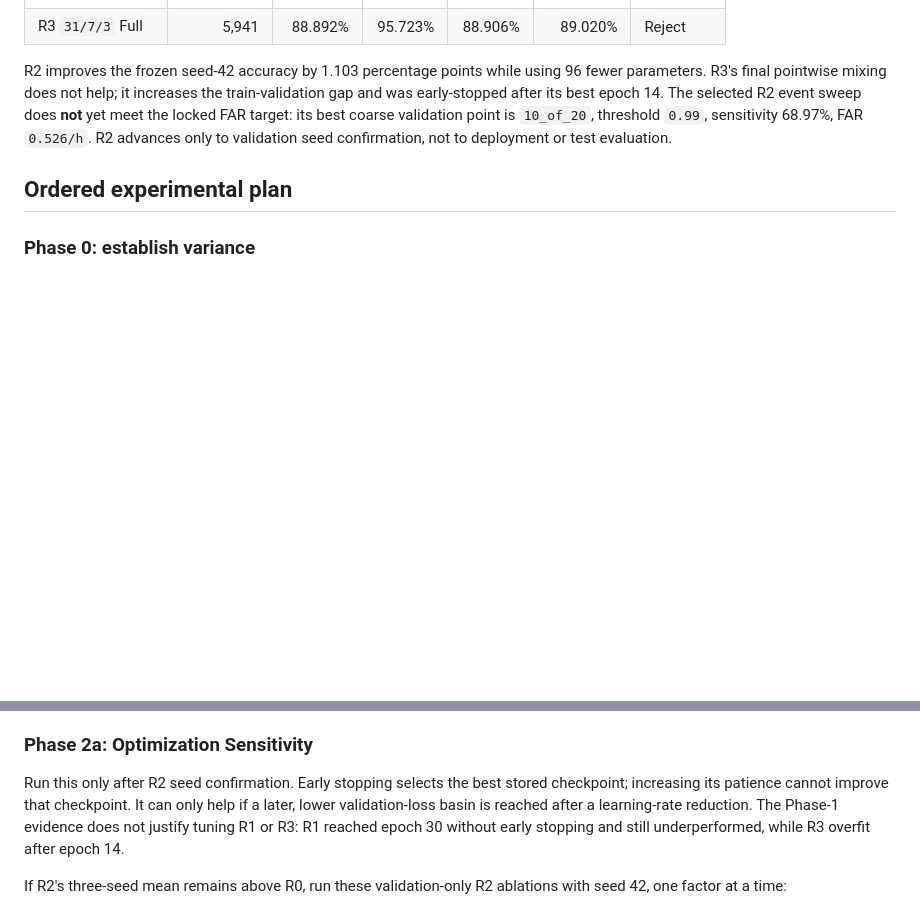
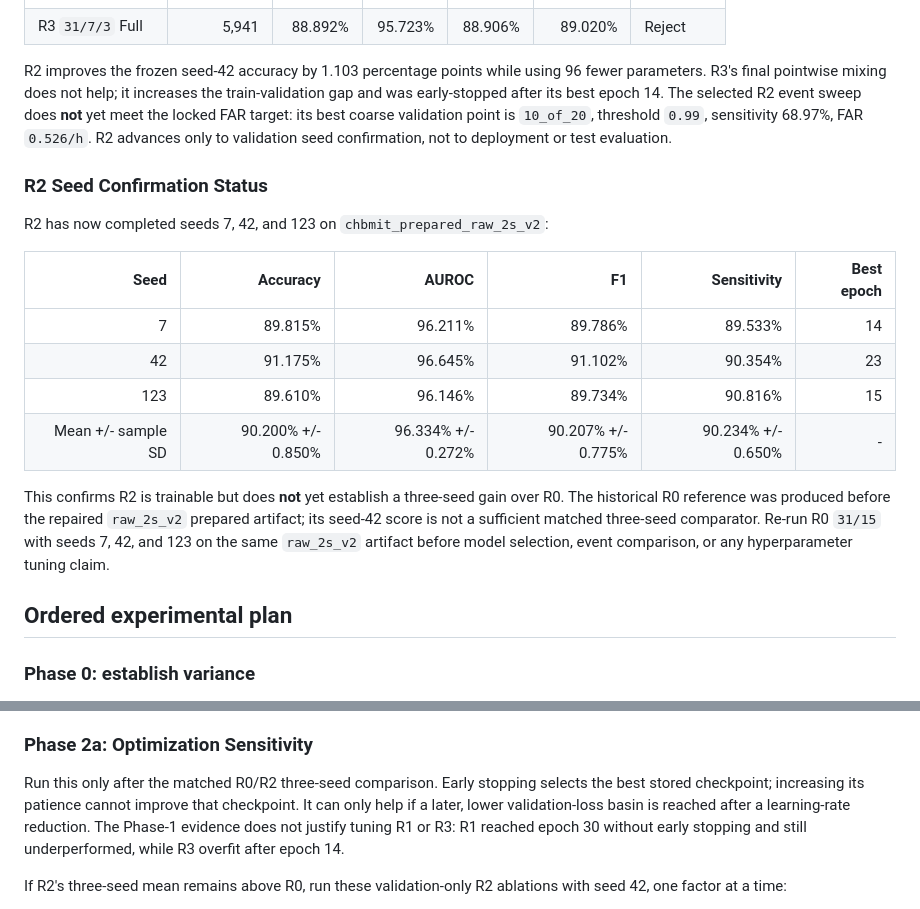
Before and after one commit to Manhzzax/1D-CNN-Accelerator-for-EEG_Detection, a Markdown page: AI_train_model/docs/kernel_architecture_research_protocol.md, 2 parts joined by grey strips. Drawn GitHub-style; blank space fills up the shorter version.

Commit message:
docs: record R2 seed confirmation limits

```diff
--- a/AI_train_model/docs/kernel_architecture_research_protocol.md
+++ b/AI_train_model/docs/kernel_architecture_research_protocol.md
@@ -97,6 +97,24 @@ its best coarse validation point is `10_of_20`, threshold `0.99`, sensitivity
 68.97%, FAR `0.526/h`. R2 advances only to validation seed confirmation, not
 to deployment or test evaluation.
 
+### R2 Seed Confirmation Status
+
+R2 has now completed seeds 7, 42, and 123 on `chbmit_prepared_raw_2s_v2`:
+
+| Seed | Accuracy | AUROC | F1 | Sensitivity | Best epoch |
+|---:|---:|---:|---:|---:|---:|
+| 7 | 89.815% | 96.211% | 89.786% | 89.533% | 14 |
+| 42 | 91.175% | 96.645% | 91.102% | 90.354% | 23 |
+| 123 | 89.610% | 96.146% | 89.734% | 90.816% | 15 |
+| Mean +/- sample SD | 90.200% +/- 0.850% | 96.334% +/- 0.272% | 90.207% +/- 0.775% | 90.234% +/- 0.650% | - |
+
+This confirms R2 is trainable but does **not** yet establish a three-seed gain
+over R0. The historical R0 reference was produced before the repaired
+`raw_2s_v2` prepared artifact; its seed-42 score is not a sufficient matched
+three-seed comparator. Re-run R0 `31/15` with seeds 7, 42, and 123 on the same
+`raw_2s_v2` artifact before model selection, event comparison, or any
+hyperparameter tuning claim.
+
 ## Ordered experimental plan
 
 ### Phase 0: establish variance
@@ -125,12 +143,12 @@ off. Do not run or inspect the historical test split.
 
 ### Phase 2a: Optimization Sensitivity
 
-Run this only after R2 seed confirmation. Early stopping selects the best
-stored checkpoint; increasing its patience cannot improve that checkpoint. It
-can only help if a later, lower validation-loss basin is reached after a
-learning-rate reduction. The Phase-1 evidence does not justify tuning R1 or
-R3: R1 reached epoch 30 without early stopping and still underperformed, while
-R3 overfit after epoch 14.
+Run this only after the matched R0/R2 three-seed comparison. Early stopping
+selects the best stored checkpoint; increasing its patience cannot improve
+that checkpoint. It can only help if a later, lower validation-loss basin is
+reached after a learning-rate reduction. The Phase-1 evidence does not justify
+tuning R1 or R3: R1 reached epoch 30 without early stopping and still
+underperformed, while R3 overfit after epoch 14.
 
 If R2's three-seed mean remains above R0, run these validation-only R2
 ablations with seed 42, one factor at a time:
```
